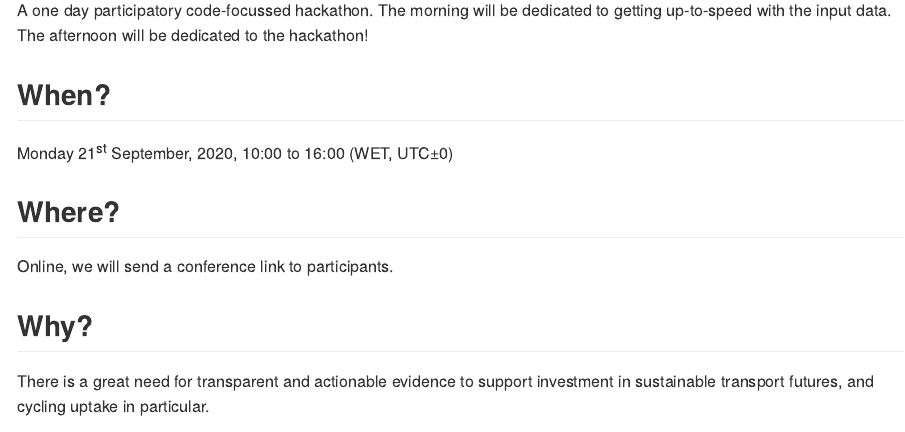
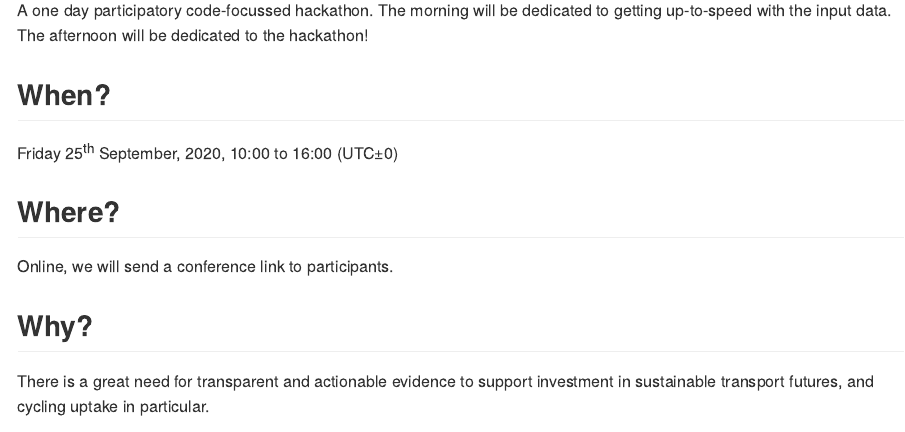
Before and after one commit to U-Shift/cyclingpotential-hack, an R Markdown document (README.Rmd): the page in a window 1100 px wide, from 730 px down. Rendered offline with R 4.5, knitr and Pandoc, with nearby package versions.

Commit message:
Update conference time

```diff
--- a/README.Rmd
+++ b/README.Rmd
@@ -39,7 +39,7 @@ The afternoon will be dedicated to the hackathon!
 
 ## When?
 
-Monday 21^st^ September, 2020, 10:00 to 16:00 (WET, UTC±0)
+Friday 25^th^ September, 2020, 10:00 to 16:00 (UTC±0)
 
 ## Where?
 
```
